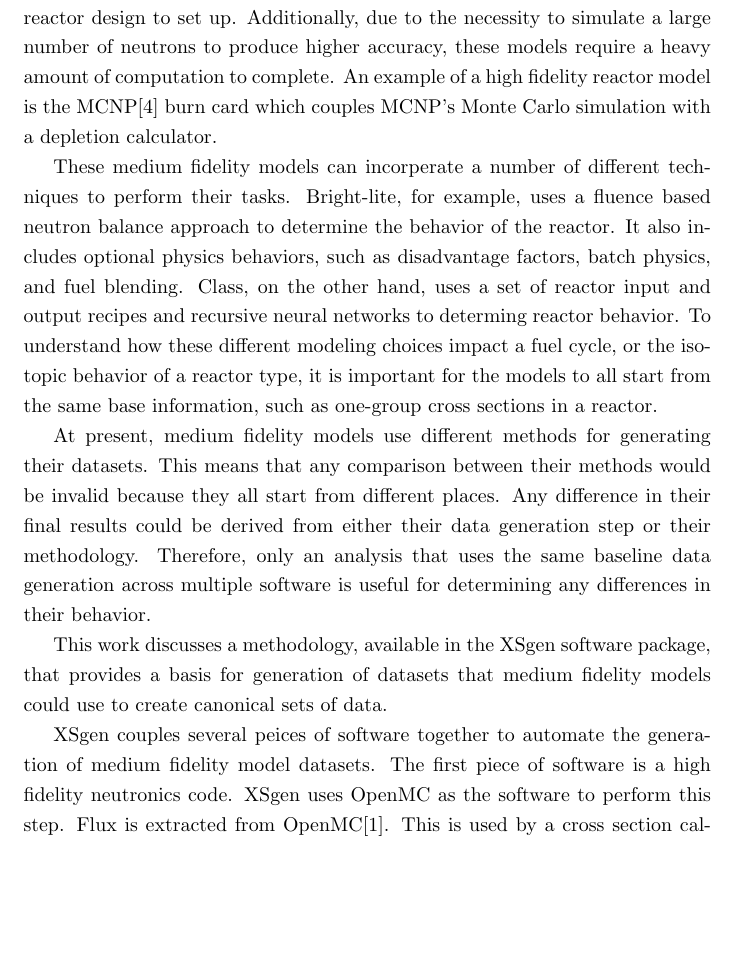
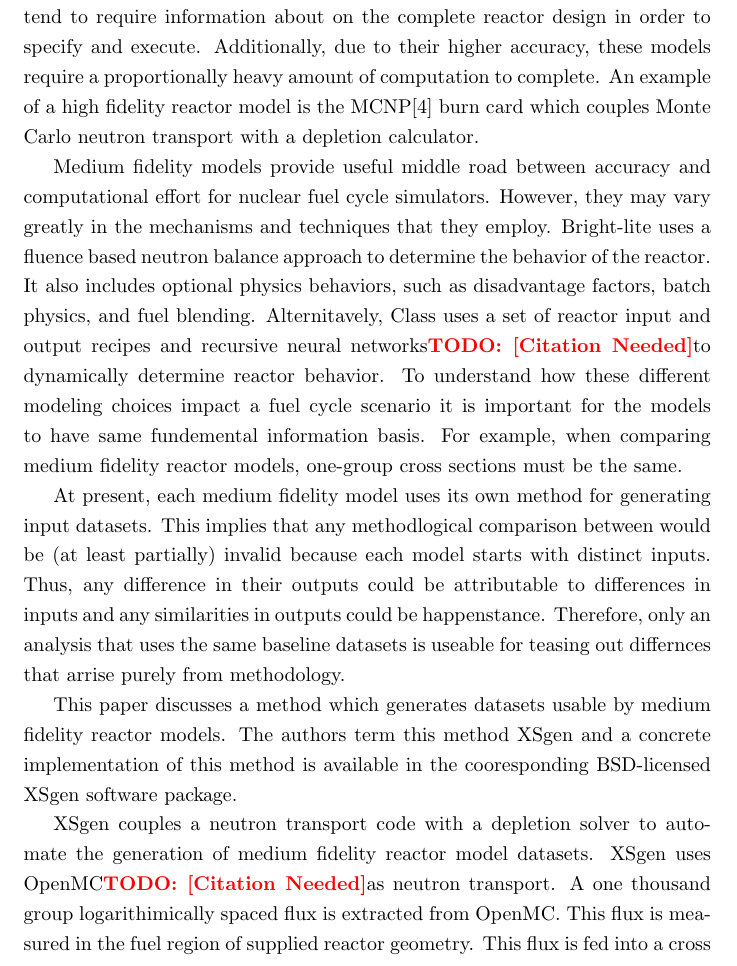
Before and after one commit to scopatz/XSgen-Paper, a LaTeX document (XSGen.tex): part of page 2 of 19 before the commit and part of page 2 of 20 after it, cut at the place of the change, the shorter picture padded with empty space. Compiled offline with pdfLaTeX.

Commit message:
section 1 edits

```diff
--- a/XSGen.tex
+++ b/XSGen.tex
@@ -18,6 +18,7 @@
 
 \newcommand\mTW{1.5cm}
 \newcommand{\TODO}[1] {{\color{red}\textbf{TODO: #1}}}
+\newcommand{\citeme}{\TODO{[Citation Needed]}}
 
 \begin{document}
 \title{XSgen}
@@ -55,12 +58,37 @@ axecution time is orders of magnitude lower than full neutron transport and mult
 calculations. Examples of medium fidelity reactor models are Class\cite{class}
 and Bright-lite\cite{brightlite,flanagan}.
 
-High fidelity models are performed using neutronics calculations and Bateman equation\cite{Bateman} solvers. These models tend to require details on the entire reactor design to set up. Additionally, due to the necessity to simulate a large number of neutrons to produce higher accuracy, these models require a heavy amount of computation to complete. An example of a high fidelity reactor model is the MCNP\cite{mcnp5monte} burn card which couples MCNP's Monte Carlo simulation with a depletion calculator.
+High fidelity models are performed using neutronics calculations, Bateman
+equation\cite{Bateman} solvers, or other coupled multiphysics algorithms. These models tend
+to require information about on the complete reactor design in order to specify and execute.
+Additionally, due to their higher accuracy, these models require a proportionally heavy amount
+of computation to complete. An example of a high fidelity reactor model is the
+MCNP\cite{mcnp5monte} burn card which couples Monte Carlo neutron transport with a depletion
+calculator.
 
-These medium fidelity models can incorperate a number of different techniques to perform their tasks. Bright-lite, for example, uses a fluence based neutron balance approach to determine the behavior of the reactor. It also includes optional physics behaviors, such as disadvantage factors, batch physics, and fuel blending. Class, on the other hand, uses a set of reactor input and output recipes and recursive neural networks to determing reactor behavior. To understand how these different modeling choices impact a fuel cycle, or the isotopic behavior of a reactor type, it is important for the models to all start from the same base information, such as one-group cross sections in a reactor.
+Medium fidelity models provide useful middle road between accuracy and computational effort
+for nuclear fuel cycle simulators. However, they may vary greatly in the mechanisms and
+techniques that they employ. Bright-lite uses a fluence based neutron balance approach to
+determine the behavior of the reactor. It also includes optional physics behaviors, such as
+disadvantage factors, batch physics, and fuel blending. Alternitavely, Class uses a set of
+reactor input and output recipes and recursive neural networks\citeme to dynamically determine
+reactor behavior. To understand how these different modeling choices impact a fuel cycle
+scenario it is important for the models to have same fundemental information basis.
+For example, when comparing medium fidelity reactor models, one-group cross sections
+must be the same.
 
-At present, medium fidelity models use different methods for generating their datasets. This means that any comparison between their methods would be invalid because they all start from different places. Any difference in their final results could be derived from either their data generation step or their methodology. Therefore, only an analysis that uses the same baseline data generation across multiple software is useful for determining any differences in their behavior.
+At present, each medium fidelity model uses its own method for generating input datasets.
+This implies that any methodlogical comparison between would be (at least partially) invalid
+because each model starts with distinct inputs. Thus, any difference in their outputs
+could be attributable to differences in inputs and any similarities in outputs could be
+happenstance. Therefore, only an analysis that uses the same baseline datasets
+is useable for teasing out differnces that arrise purely from methodology.
 
-This work discusses a methodology, available in the XSgen software package, that provides a basis for generation of datasets that medium fidelity models could use to create canonical sets of data.
+This paper discusses a method which generates datasets usable by medium fidelity reactor models.
+The authors term this method XSgen and a concrete implementation of this method is available
+in the cooresponding BSD-licensed XSgen software package.
 
-XSgen couples several peices of software together to automate the generation of medium fidelity model datasets. The first piece of software is a high fidelity neutronics code. XSgen uses OpenMC as the software to perform this step. Flux is extracted from OpenMC\cite{class}. This is used by a cross section calculation software to generate one-group or multi-group cross-sections. This operation is performed by Pyne, the nuclear engineering toolkit\cite{pyne}. Finally, using either the one-group or multi-group cross-sections, a depletion solver is employed. Currently this role is satisfied by Origen2.2\cite{origen2}, and therefore one-group cross-sections are required.
+XSgen couples a neutron transport code with a depletion solver to automate the generation of
+medium fidelity reactor model datasets. XSgen uses OpenMC\citeme as neutron transport.
+A one thousand group logarithimically spaced flux is extracted from OpenMC. This flux is
+measured in the fuel region of supplied reactor geometry. This flux is fed into a cross
```
Also changed, not shown: XSGen.tex (33 more changed lines).
